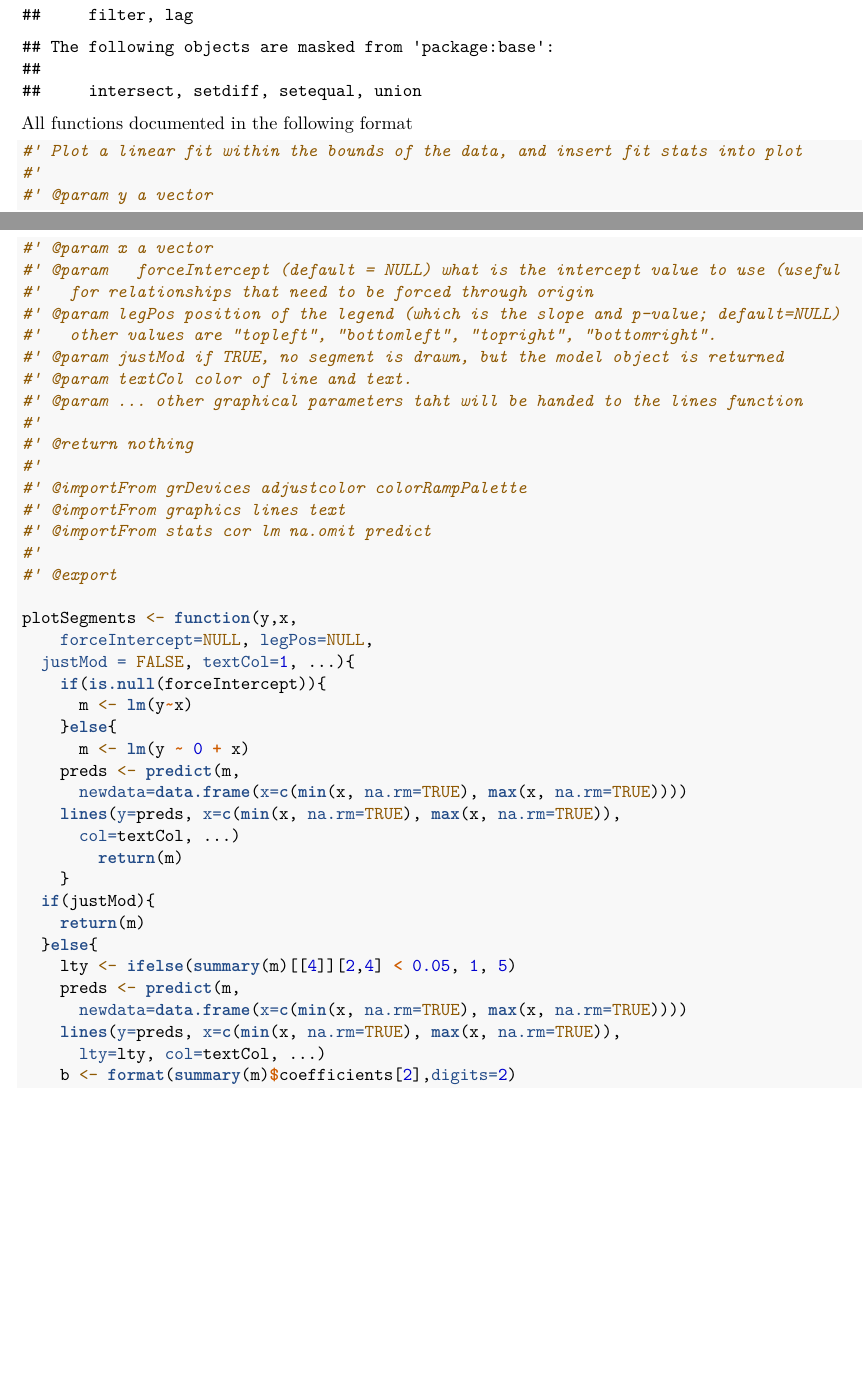
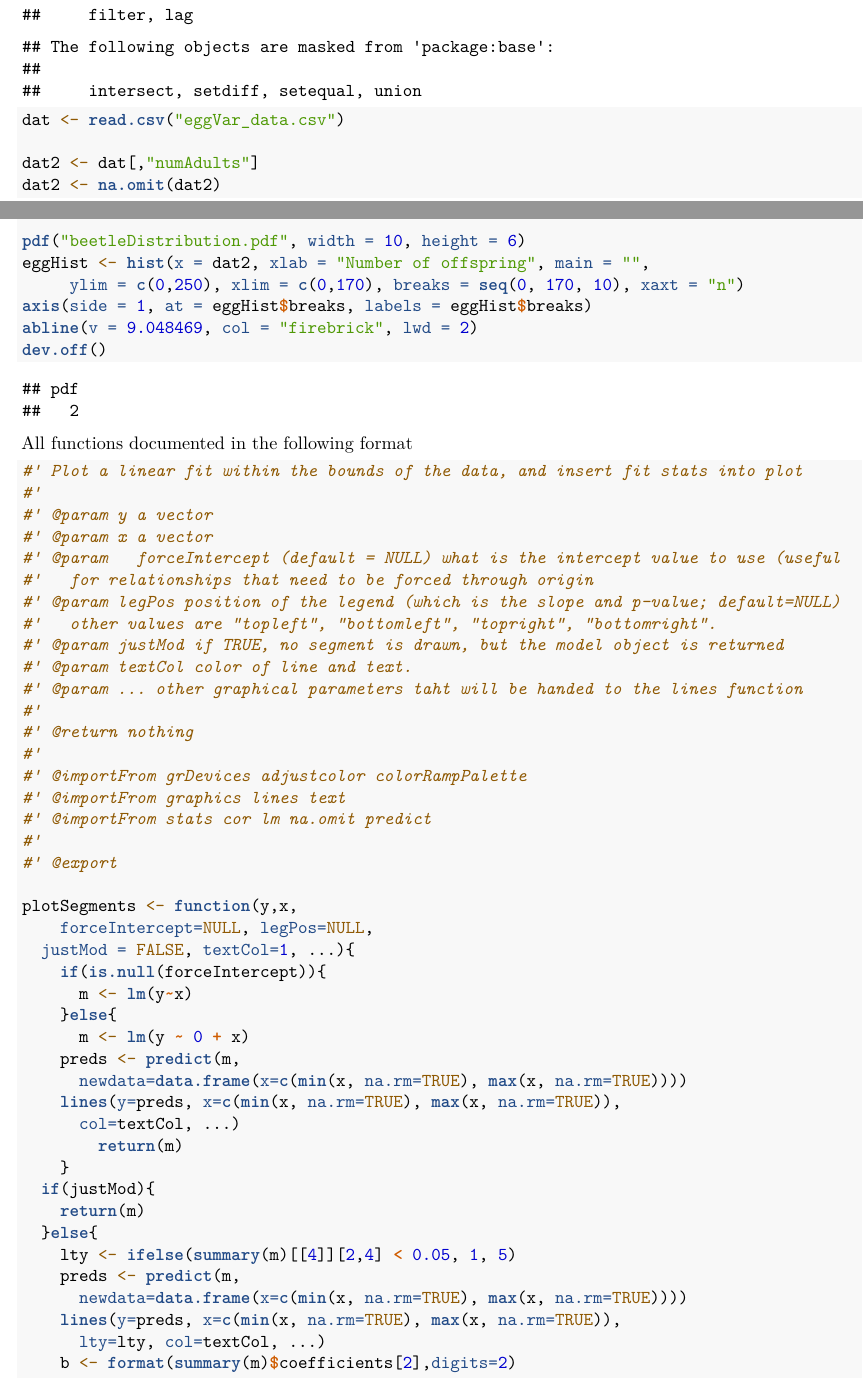
Before and after one commit to anthony-pignatelli/eggVar, an R Markdown document (analysis/analysis.Rmd): two parts of pages 1 and 2 of 5, joined at a grey line, cut so that both start at the same text, the shorter picture padded with empty space. Rendered offline with R 4.5, knitr and Pandoc, then LaTeX, with nearby package versions; code that draws random numbers runs with fixed seeds of ours.

Commit message:
started exploring the data, made histogram of offspring number

````diff
--- a/analysis/analysis.Rmd
+++ b/analysis/analysis.Rmd
@@ -15,6 +15,8 @@ output:
     fig_height: 6
     fig_width: 6
     theme: journal
+editor_options:
+  chunk_output_type: console
 ---
 
 
@@ -53,8 +55,17 @@ library(dplyr)
 
 
 ```{r}
+dat <- read.csv("eggVar_data.csv")
 
+dat2 <- dat[,"numAdults"]
+dat2 <- na.omit(dat2)
 
+pdf("beetleDistribution.pdf", width = 10, height = 6)
+eggHist <- hist(x = dat2, xlab = "Number of offspring", main = "",
+     ylim = c(0,250), xlim = c(0,170), breaks = seq(0, 170, 10), xaxt = "n")
+axis(side = 1, at = eggHist$breaks, labels = eggHist$breaks)
+abline(v = 9.048469, col = "firebrick", lwd = 2)
+dev.off()
 ```
 
 
````
Also changed, not shown: analysis/beetleDistribution.pdf (added), analysis/eggVar_data.csv (renamed from eggVar_data.csv).
